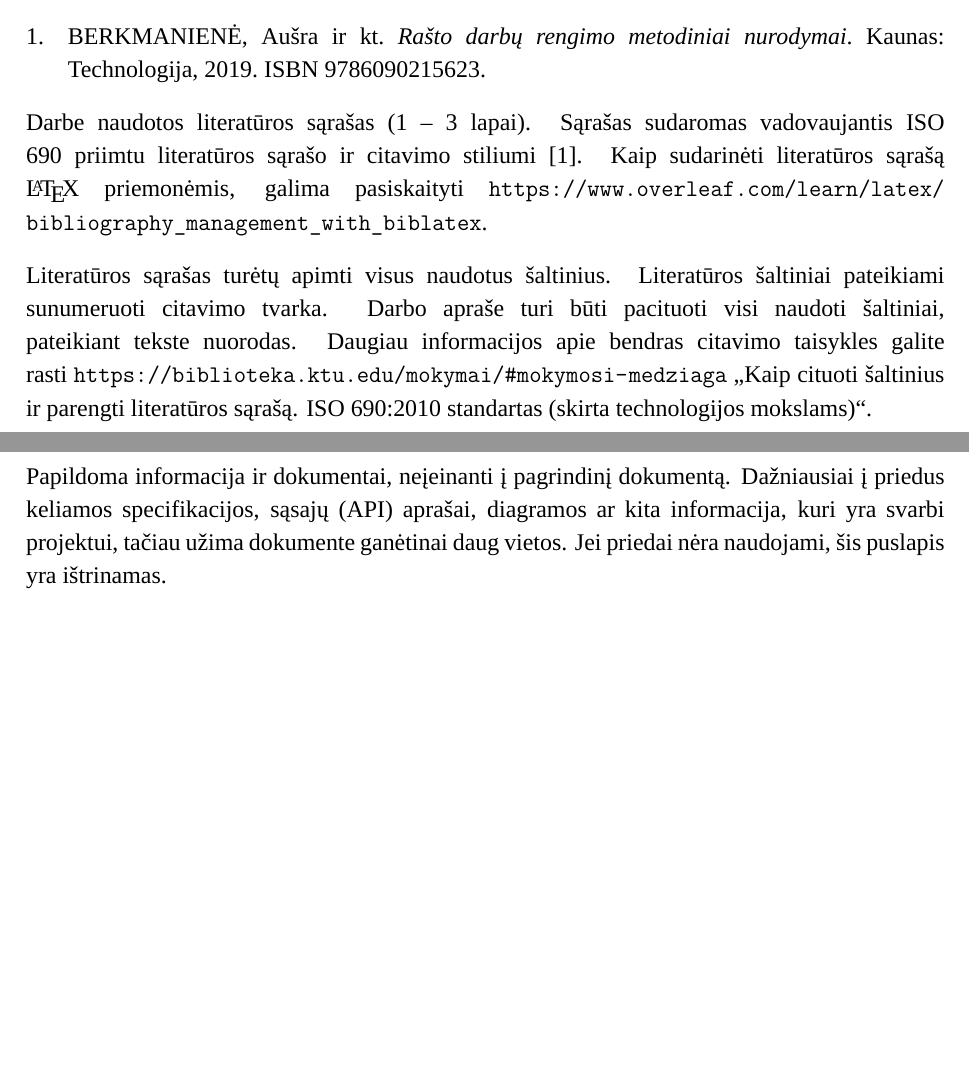
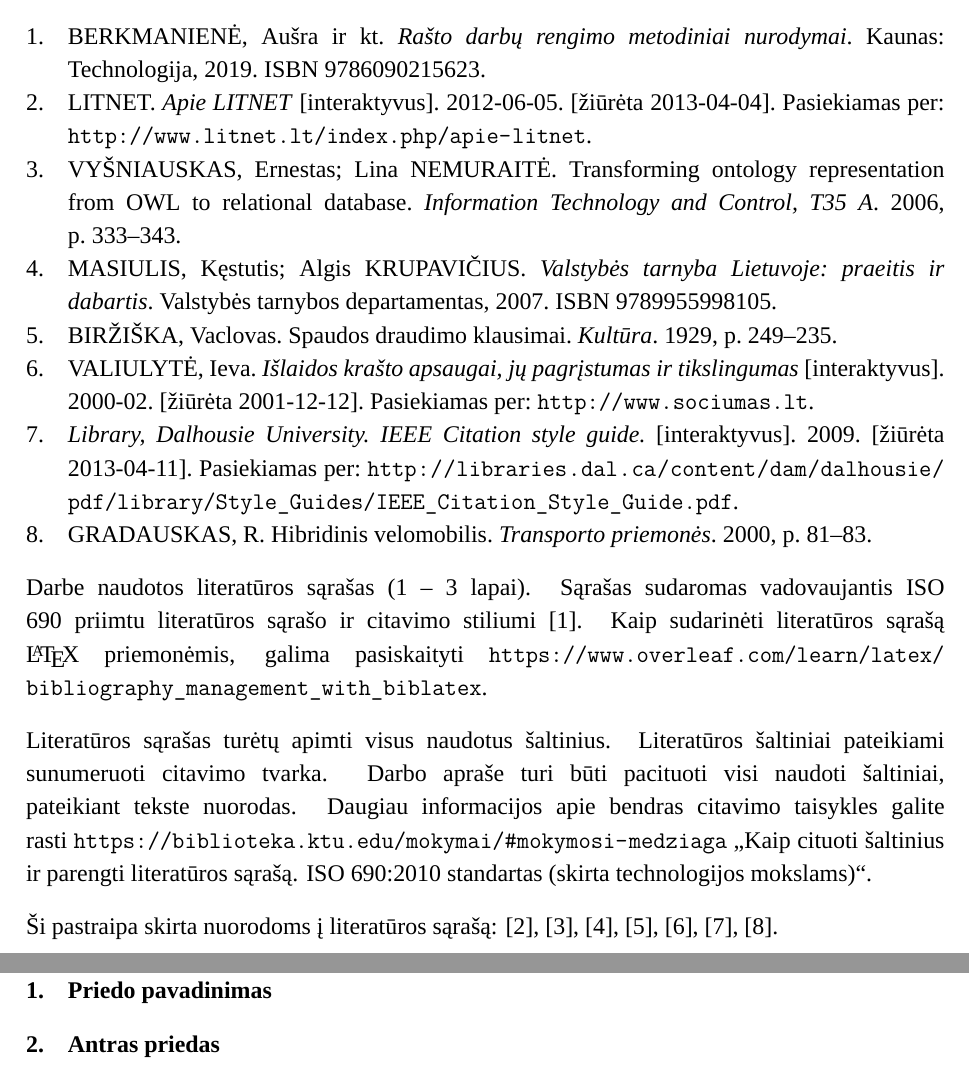
Before and after one commit to nojux-official/KTU_LaTeX_template, a LaTeX thesis (instructions.tex, which reads bibliography.bib): two parts of pages 21 and 22 of 22, joined at a grey line, cut so that both start at the same text, the shorter picture padded with empty space. Compiled offline with XeLaTeX; a missing font is replaced by an installed copy or a similar font.

Commit message:
added more bibliography, added empty appendices

```diff
--- a/bibliography.bib
+++ b/bibliography.bib
@@ -8,3 +8,7 @@
     location = "Kaunas",
     year = "2019"
 }
+@online{litnet,
+    author = "Litnet",
+    title = "Apie LITNET",
+    url = "http://www.litnet.lt/index.php/apie-litnet",
@@ -10,0 +21,3 @@
+    title = "Transforming ontology representation from OWL to relational database",
+    year = 2006,
+    journal = "Information Technology and Control, T35 A",
@@ -10,0 +29,4 @@
+    title = "Valstybės tarnyba Lietuvoje: praeitis ir dabartis",
+    year = 2007,
+    pages = 430,
+    isbn = {9789955998105},
@@ -10,0 +39,2 @@
+    year = 1929,
+    journal = "Kultūra",
@@ -10,0 +46,14 @@
+    title = "Išlaidos krašto apsaugai, jų pagrįstumas ir tikslingumas",
+    date = {2000-02},
+    urldate = {2001-12-12},
+    url = "http://www.sociumas.lt"
+}
+
+@online{citationguide,
+    title = "Library, Dalhousie University. IEEE Citation style guide.",
+    date = {2009},
+    urldate = {2013-04-11},
+    url = {http://libraries.dal.ca/content/dam/dalhousie/pdf/library/Style_Guides/IEEE_Citation_Style_Guide.pdf}
+}
+
+@article{velomobilis,
--- a/instructions.tex
+++ b/instructions.tex
@@ -411,8 +411,16 @@
   rasti \url{https://biblioteka.ktu.edu/mokymai/#mokymosi-medziaga} „Kaip cituoti šaltinius ir parengti literatūros sąrašą. ISO 690:2010 standartas
   (skirta technologijos mokslams)“.
 
+  Ši pastraipa skirta nuorodoms į literatūros sąrašą: \cite{litnet}, \cite{ontologies}, \cite{valstybestarnyba}, \cite{spaudosdraudimas}, \cite{krastoapsauga}, \cite{citationguide}, \cite{velomobilis}.
+
   \newpage
   \centersection{Priedai}
-  Papildoma informacija ir dokumentai, neįeinanti į pagrindinį dokumentą. Dažniausiai į priedus keliamos specifikacijos, sąsajų (API) aprašai, diagramos ar
-  kita informacija, kuri yra svarbi projektui, tačiau užima dokumente ganėtinai daug vietos. Jei priedai nėra naudojami, šis puslapis yra ištrinamas.
+
+  \appendix
+  \renewcommand{\thesection}{\arabic{section}}
+
+  \section{Priedo pavadinimas}
+
+  \section{Antras priedas}
+
 \end{document}
```
Also changed, not shown: bibliography.bib (29 more changed lines).
